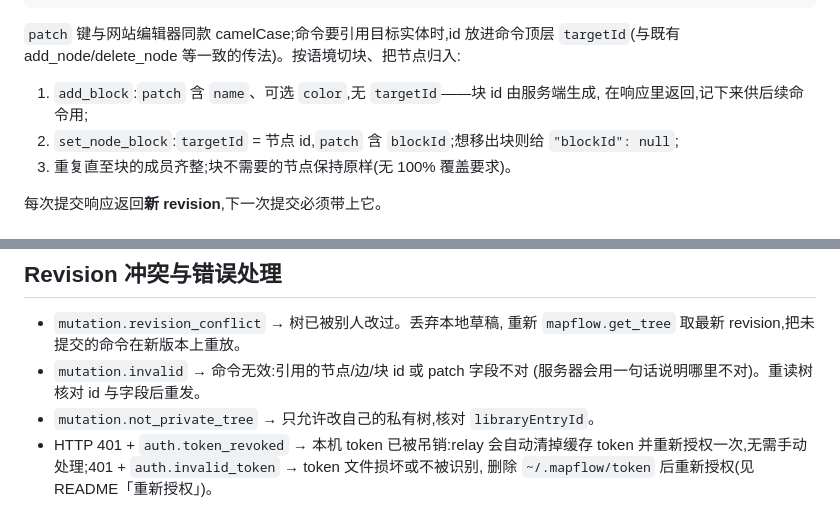
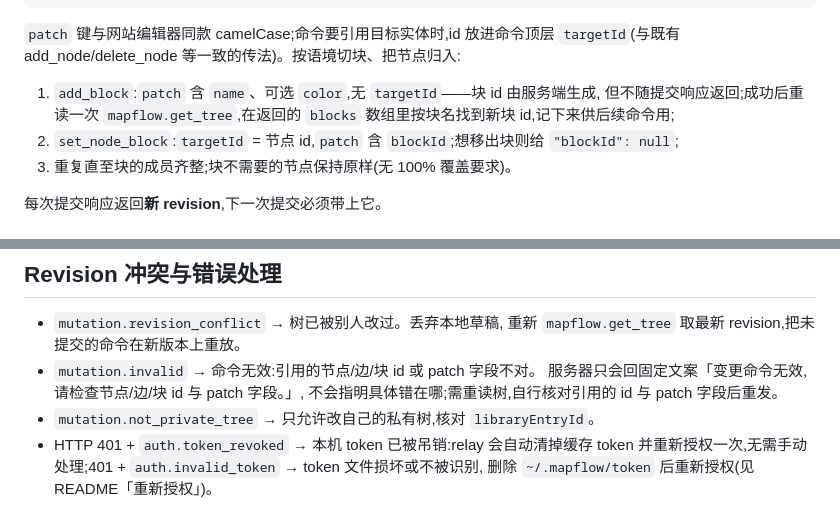
Before and after one commit to rongyan-123/MapFlow, a Markdown page: mcp-relay/BLOCKS.md, 2 parts joined by grey strips. Rendered like a GitHub page.

Commit message:
docs: BLOCKS.md 修正 add_block 块 id 获取路径与错误文案表述

```diff
--- a/mcp-relay/BLOCKS.md
+++ b/mcp-relay/BLOCKS.md
@@ -53,7 +53,8 @@ MapFlow 的树由 AI 生成,默认按「难度/推荐顺序」排布,适合顺
 `targetId`(与既有 add_node/delete_node 等一致的传法)。按语境切块、把节点归入:
 
 1. `add_block`:`patch` 含 `name`、可选 `color`,无 `targetId`——块 id 由服务端生成,
-   在响应里返回,记下来供后续命令用;
+   但不随提交响应返回;成功后重读一次 `mapflow.get_tree`,在返回的 `blocks`
+   数组里按块名找到新块 id,记下来供后续命令用;
 2. `set_node_block`:`targetId` = 节点 id,`patch` 含 `blockId`;想移出块则给
    `"blockId": null`;
 3. 重复直至块的成员齐整;块不需要的节点保持原样(无 100% 覆盖要求)。
@@ -89,8 +90,9 @@ MapFlow 的树由 AI 生成,默认按「难度/推荐顺序」排布,适合顺
 
 - `mutation.revision_conflict` → 树已被别人改过。丢弃本地草稿,
   重新 `mapflow.get_tree` 取最新 revision,把未提交的命令在新版本上重放。
-- `mutation.invalid` → 命令无效:引用的节点/边/块 id 或 patch 字段不对
-  (服务器会用一句话说明哪里不对)。重读树核对 id 与字段后重发。
+- `mutation.invalid` → 命令无效:引用的节点/边/块 id 或 patch 字段不对。
+  服务器只会回固定文案「变更命令无效,请检查节点/边/块 id 与 patch 字段。」,
+  不会指明具体错在哪;需重读树,自行核对引用的 id 与 patch 字段后重发。
 - `mutation.not_private_tree` → 只允许改自己的私有树,核对 `libraryEntryId`。
 - HTTP 401 + `auth.token_revoked` → 本机 token 已被吊销:relay 会自动清掉缓存 token
   并重新授权一次,无需手动处理;401 + `auth.invalid_token` → token 文件损坏或不被识别,
```
